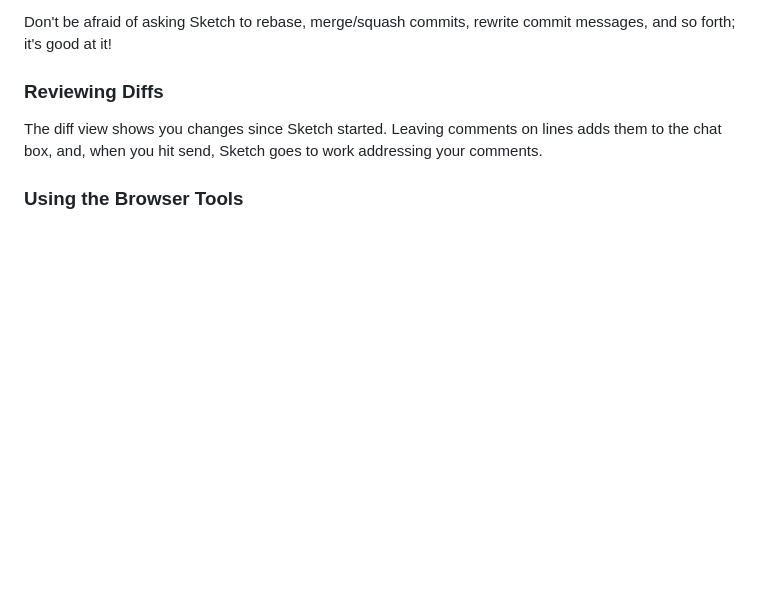
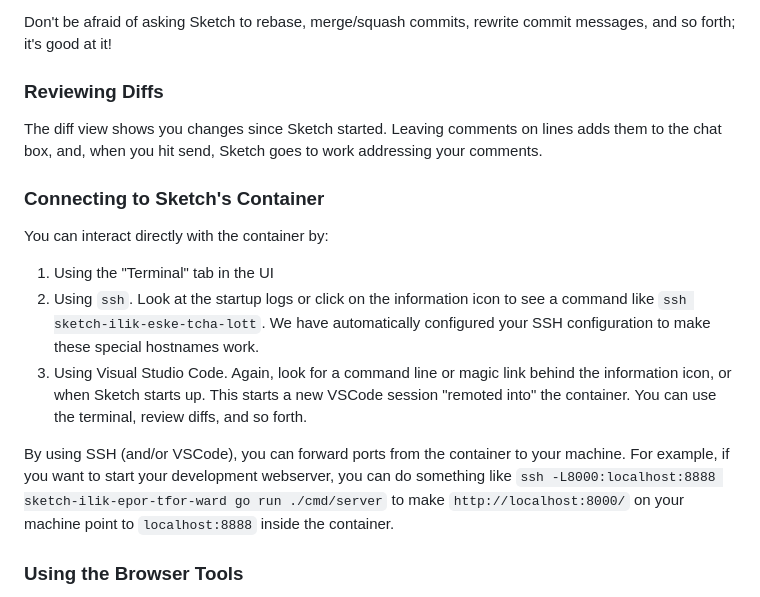
Before and after one commit to vrischmann/sketch, a Markdown page: README.md, the part around the change. GitHub-like rendering; blank space fills up the shorter version.

Commit message:
README: Add instructions about connecting to Sketch container

```diff
--- a/README.md
+++ b/README.md
@@ -83,6 +83,24 @@ The diff view shows you changes since Sketch started. Leaving comments on lines
 adds them to the chat box, and, when you hit send, Sketch goes to work addressing your
 comments.
 
+### Connecting to Sketch's Container
+
+You can interact directly with the container by:
+
+ 1. Using the "Terminal" tab in the UI
+ 2. Using `ssh`. Look at the startup logs or click on the information icon to see a command like `ssh sketch-ilik-eske-tcha-lott`.
+We have automatically configured your SSH configuration to make these special hostnames work.
+ 3. Using Visual Studio Code. Again, look for a command line or magic link behind the information icon,
+or when Sketch starts up. This starts a new VSCode session "remoted into" the container. You
+can use the terminal, review diffs, and so forth.
+
+By using SSH (and/or VSCode), you can forward ports from the container to your
+machine. For example, if you want to start your development webserver, you can
+do something like `ssh -L8000:localhost:8888 sketch-ilik-epor-tfor-ward go run
+./cmd/server` to make `http://localhost:8000/` on your machine point to
+`localhost:8888` inside the container.
+
+
 ### Using the Browser Tools
 
 You can ask Sketch to browse a web page and take screenshots. There are tools
```
